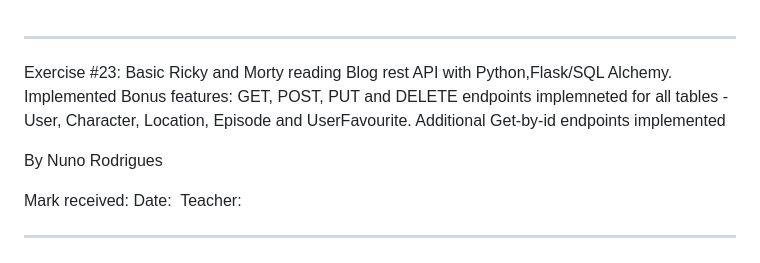
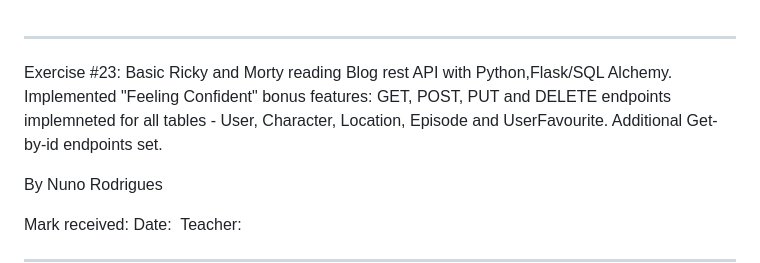
Before and after one commit to 4GeeksAcademy/-NVR-2023-4-23-Build-a-StarWars-REST-API, a Markdown page: README.md, the part around the change. Rendered like a GitHub page.

Commit message:
Update README.md
updated readme file

```diff
--- a/README.md
+++ b/README.md
@@ -1,6 +1,6 @@
 ***************************************************************************************************************
 Exercise #23: Basic Ricky and Morty reading Blog rest API with Python,Flask/SQL Alchemy.
-Implemented Bonus features: GET, POST, PUT and DELETE endpoints implemneted for all tables - User, Character, Location, Episode and UserFavourite. Additional Get-by-id endpoints implemented
+Implemented "Feeling Confident" bonus features: GET, POST, PUT and DELETE endpoints implemneted for all tables - User, Character, Location, Episode and UserFavourite. Additional Get-by-id endpoints set.
 
 
 By Nuno Rodrigues
```
